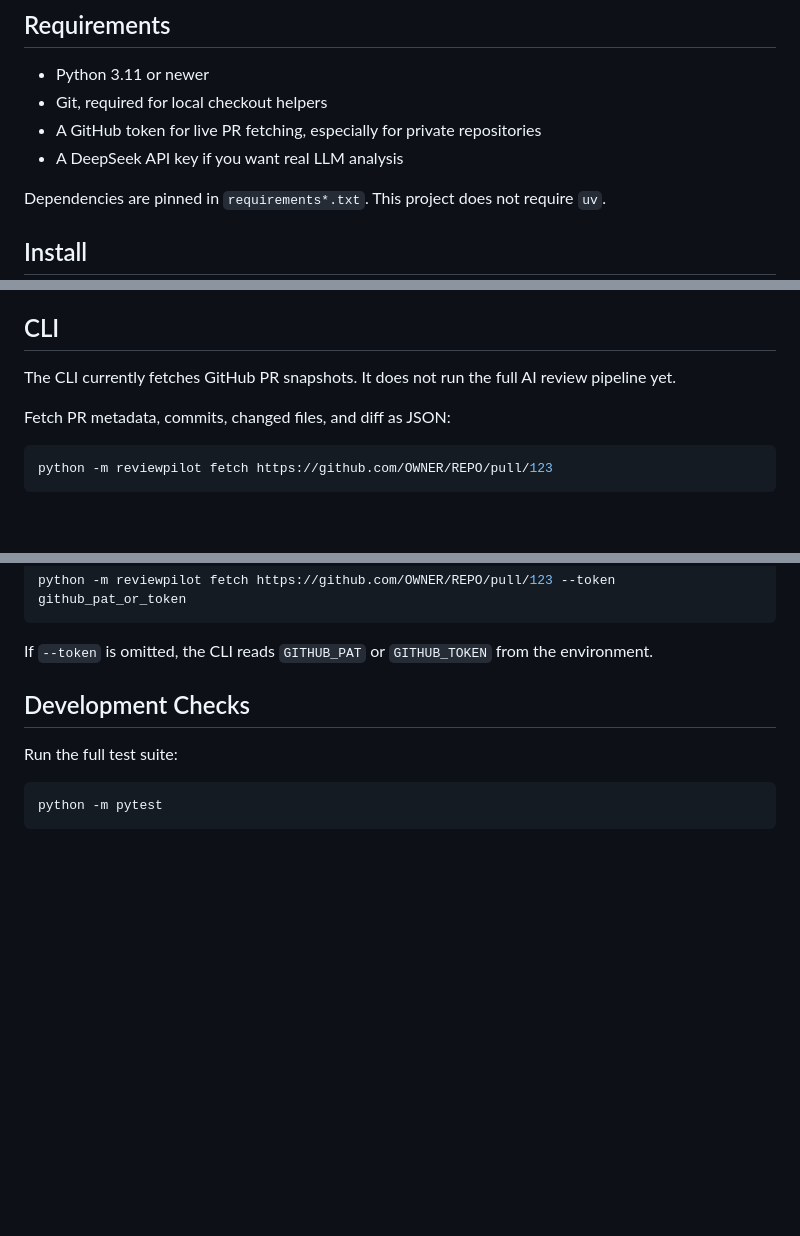
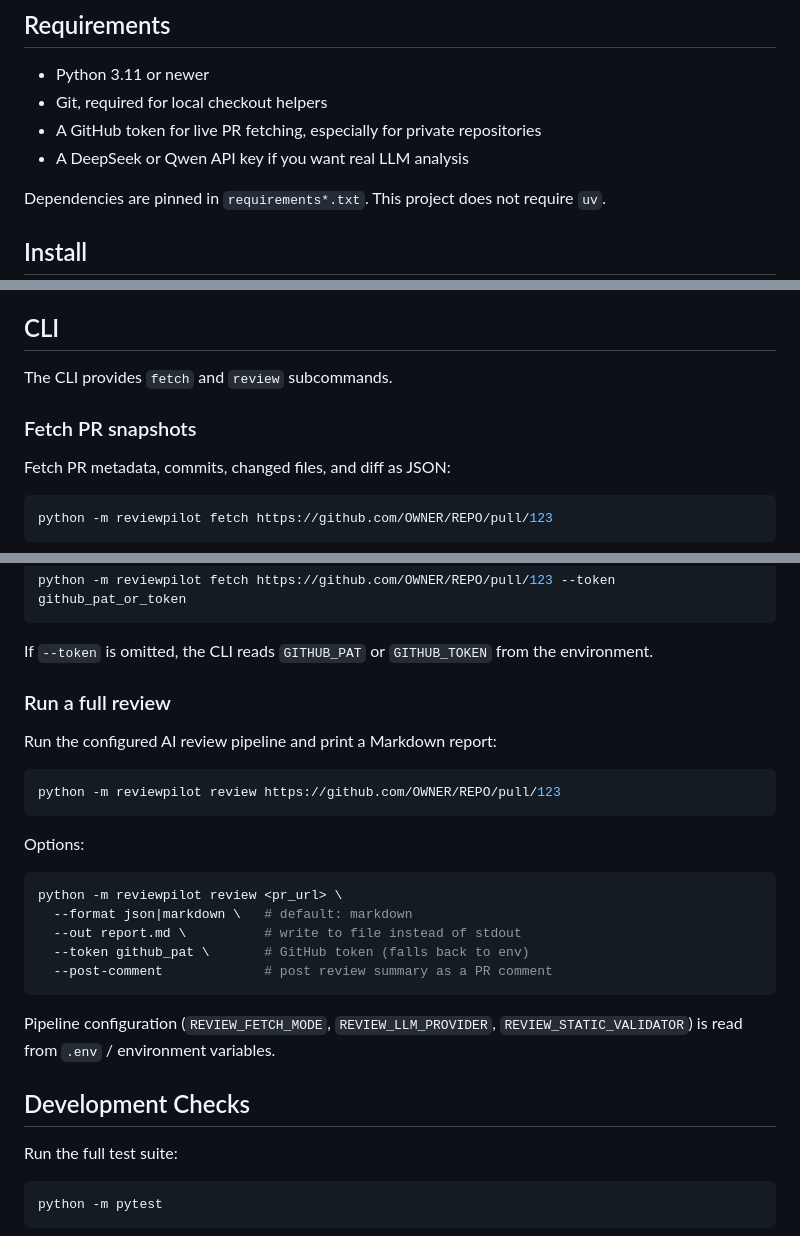
Before and after one commit to DIYstupid/ReviewPilot, a Markdown page: README.md, 3 parts joined by grey strips. Rendered like a GitHub page; blank space fills up the shorter version.

````diff
--- a/README.md
+++ b/README.md
@@ -19,7 +19,7 @@ an OpenAI-compatible chat completion API.
 - Python 3.11 or newer
 - Git, required for local checkout helpers
 - A GitHub token for live PR fetching, especially for private repositories
-- A DeepSeek API key if you want real LLM analysis
+- A DeepSeek or Qwen API key if you want real LLM analysis
 
 Dependencies are pinned in `requirements*.txt`. This project does not require
 `uv`.
@@ -133,8 +153,9 @@ and then submit PR URLs from the web UI.
 
 ## CLI
 
-The CLI currently fetches GitHub PR snapshots. It does not run the full AI review
-pipeline yet.
+The CLI provides `fetch` and `review` subcommands.
+
+### Fetch PR snapshots
 
 Fetch PR metadata, commits, changed files, and diff as JSON:
 
@@ -156,6 +177,27 @@ python -m reviewpilot fetch https://github.com/OWNER/REPO/pull/123 --token githu
 
 If `--token` is omitted, the CLI reads `GITHUB_PAT` or `GITHUB_TOKEN` from the
 environment.
+
+### Run a full review
+
+Run the configured AI review pipeline and print a Markdown report:
+
+```powershell
+python -m reviewpilot review https://github.com/OWNER/REPO/pull/123
+```
+
+Options:
+
+```powershell
+python -m reviewpilot review <pr_url> \
+  --format json|markdown \   # default: markdown
+  --out report.md \          # write to file instead of stdout
+  --token github_pat \       # GitHub token (falls back to env)
+  --post-comment             # post review summary as a PR comment
+```
+
+Pipeline configuration (`REVIEW_FETCH_MODE`, `REVIEW_LLM_PROVIDER`,
+`REVIEW_STATIC_VALIDATOR`) is read from `.env` / environment variables.
 
 ## Development Checks
 
````
Also changed, not shown: other parts of README.md (+32 -16 lines).
